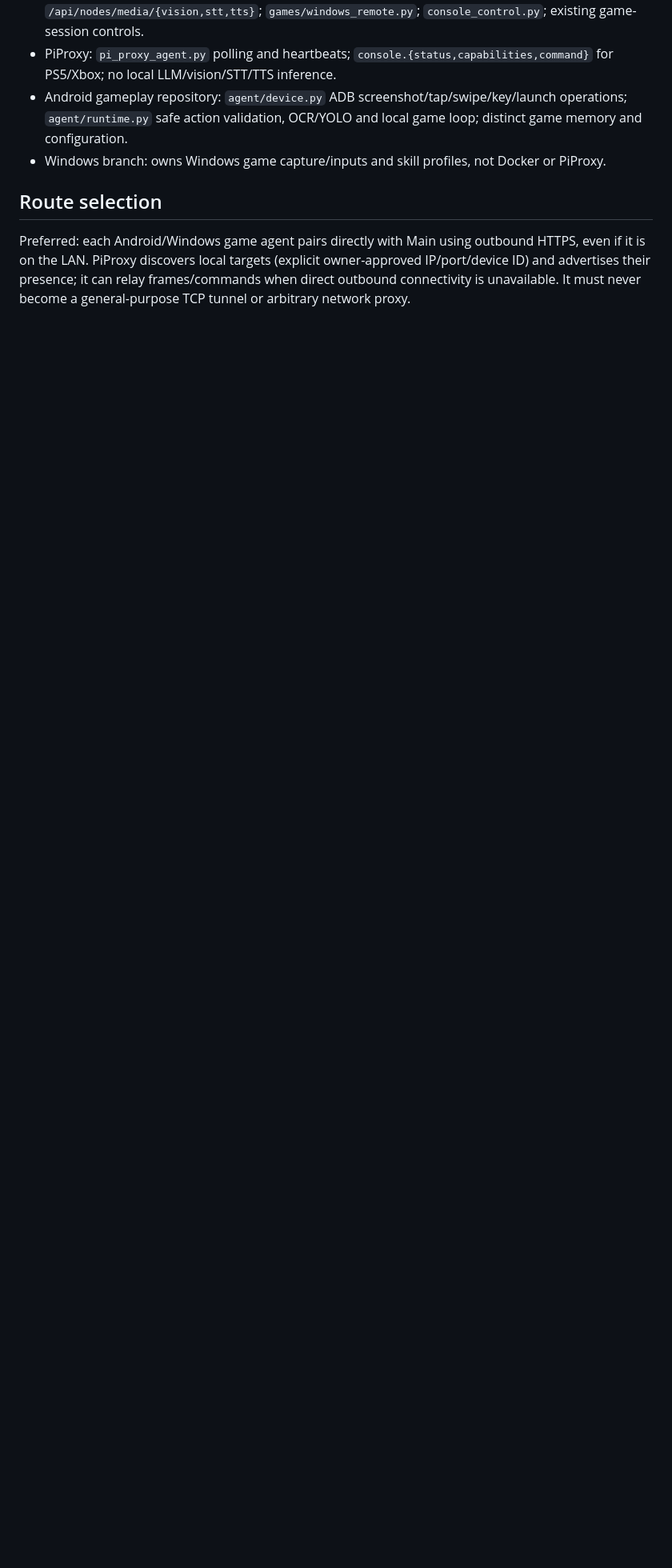
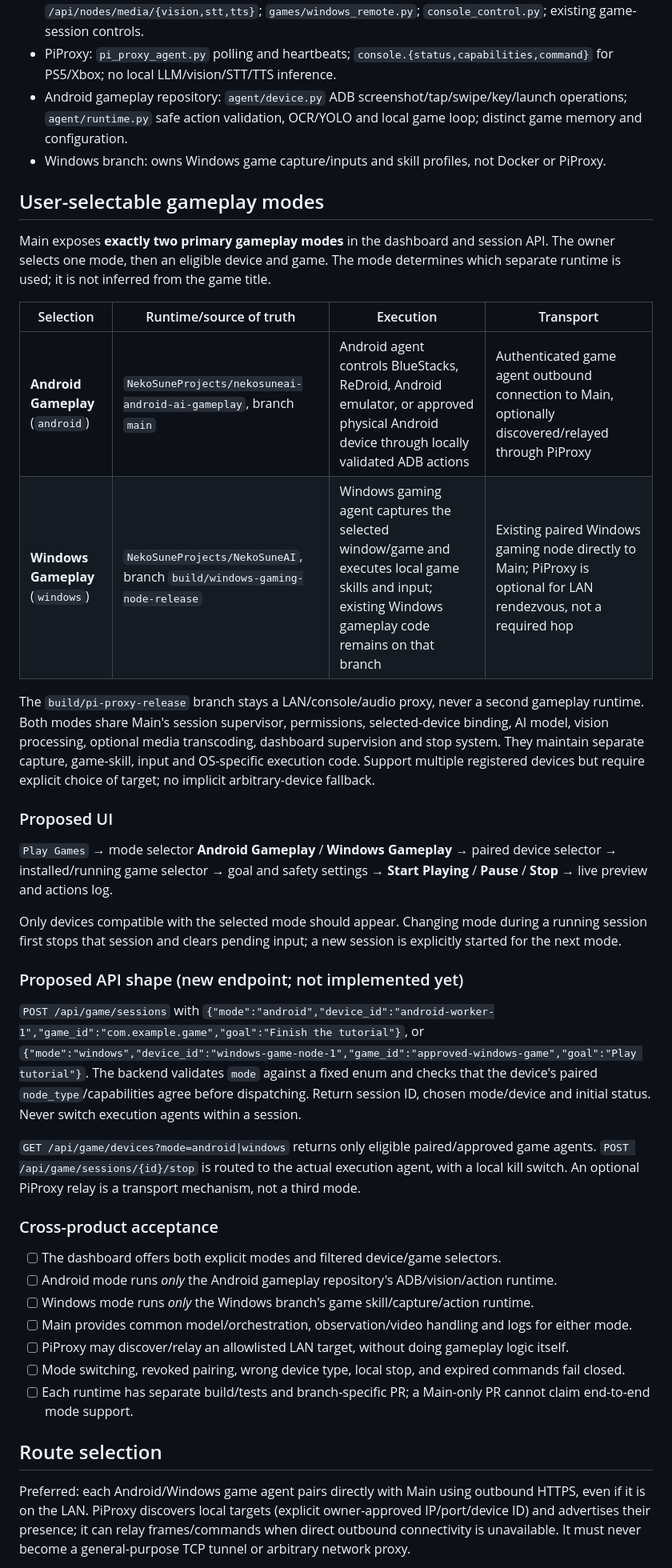
Before and after one commit to NekoSuneProjects/NekoSuneAI, a Markdown page: docs/GAME_LAN_BRIDGE.md, the part around the change. Shown at 80% size. Drawn GitHub-style; blank space fills up the shorter version.

Commit message:
docs: define separate Android and Windows gameplay modes with explicit selection

```diff
--- a/docs/GAME_LAN_BRIDGE.md
+++ b/docs/GAME_LAN_BRIDGE.md
@@ -13,6 +13,39 @@ Let the backend operate approved games on devices reachable from the owner's LAN
 - PiProxy: `pi_proxy_agent.py` polling and heartbeats; `console.{status,capabilities,command}` for PS5/Xbox; no local LLM/vision/STT/TTS inference.
 - Android gameplay repository: `agent/device.py` ADB screenshot/tap/swipe/key/launch operations; `agent/runtime.py` safe action validation, OCR/YOLO and local game loop; distinct game memory and configuration.
 - Windows branch: owns Windows game capture/inputs and skill profiles, not Docker or PiProxy.
+
+## User-selectable gameplay modes
+
+Main exposes **exactly two primary gameplay modes** in the dashboard and session API. The owner selects one mode, then an eligible device and game. The mode determines which separate runtime is used; it is not inferred from the game title.
+
+| Selection | Runtime/source of truth | Execution | Transport |
+| --- | --- | --- | --- |
+| **Android Gameplay** (`android`) | `NekoSuneProjects/nekosuneai-android-ai-gameplay`, branch `main` | Android agent controls BlueStacks, ReDroid, Android emulator, or approved physical Android device through locally validated ADB actions | Authenticated game agent outbound connection to Main, optionally discovered/relayed through PiProxy |
+| **Windows Gameplay** (`windows`) | `NekoSuneProjects/NekoSuneAI`, branch `build/windows-gaming-node-release` | Windows gaming agent captures the selected window/game and executes local game skills and input; existing Windows gameplay code remains on that branch | Existing paired Windows gaming node directly to Main; PiProxy is optional for LAN rendezvous, not a required hop |
+
+The `build/pi-proxy-release` branch stays a LAN/console/audio proxy, never a second gameplay runtime. Both modes share Main's session supervisor, permissions, selected-device binding, AI model, vision processing, optional media transcoding, dashboard supervision and stop system. They maintain separate capture, game-skill, input and OS-specific execution code. Support multiple registered devices but require explicit choice of target; no implicit arbitrary-device fallback.
+
+### Proposed UI
+
+`Play Games` → mode selector **Android Gameplay** / **Windows Gameplay** → paired device selector → installed/running game selector → goal and safety settings → **Start Playing** / **Pause** / **Stop** → live preview and actions log.
+
+Only devices compatible with the selected mode should appear. Changing mode during a running session first stops that session and clears pending input; a new session is explicitly started for the next mode.
+
+### Proposed API shape (new endpoint; not implemented yet)
+
+`POST /api/game/sessions` with `{"mode":"android","device_id":"android-worker-1","game_id":"com.example.game","goal":"Finish the tutorial"}`, or `{"mode":"windows","device_id":"windows-game-node-1","game_id":"approved-windows-game","goal":"Play tutorial"}`. The backend validates `mode` against a fixed enum and checks that the device's paired `node_type`/capabilities agree before dispatching. Return session ID, chosen mode/device and initial status. Never switch execution agents within a session.
+
+`GET /api/game/devices?mode=android|windows` returns only eligible paired/approved game agents. `POST /api/game/sessions/{id}/stop` is routed to the actual execution agent, with a local kill switch. An optional PiProxy relay is a transport mechanism, not a third mode.
+
+### Cross-product acceptance
+
+- [ ] The dashboard offers both explicit modes and filtered device/game selectors.
+- [ ] Android mode runs *only* the Android gameplay repository's ADB/vision/action runtime.
+- [ ] Windows mode runs *only* the Windows branch's game skill/capture/action runtime.
+- [ ] Main provides common model/orchestration, observation/video handling and logs for either mode.
+- [ ] PiProxy may discover/relay an allowlisted LAN target, without doing gameplay logic itself.
+- [ ] Mode switching, revoked pairing, wrong device type, local stop, and expired commands fail closed.
+- [ ] Each runtime has separate build/tests and branch-specific PR; a Main-only PR cannot claim end-to-end mode support.
 
 ## Route selection
 
```
